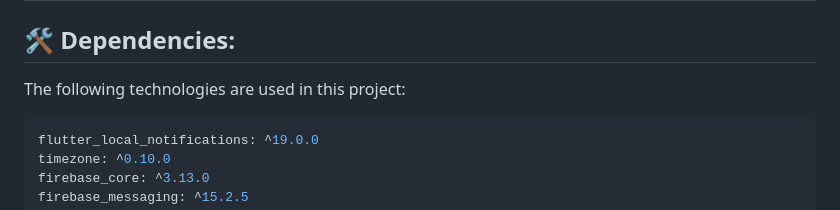
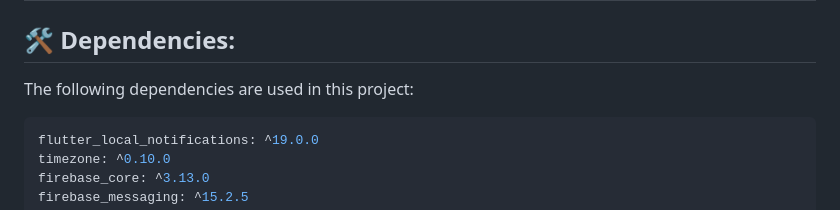
Before and after one commit to PAIshanMadusha/basic-flutter-notifications, a Markdown page: README.md, the part around the change. Drawn GitHub-style.

````diff
--- a/README.md
+++ b/README.md
@@ -29,7 +29,7 @@ A simple and powerful **Basic Flutter Notifications App** built with **Firebase
 | Payload Data             | Sent via Firebase        | When Notification is click Opens a separate screen displaying additional data passed via notification.  |
 
 ## 🛠️ Dependencies:
-The following technologies are used in this project:
+The following dependencies are used in this project:
 
 ```yaml
 flutter_local_notifications: ^19.0.0
````
